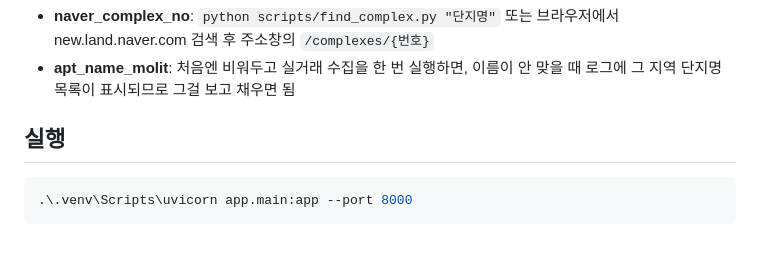
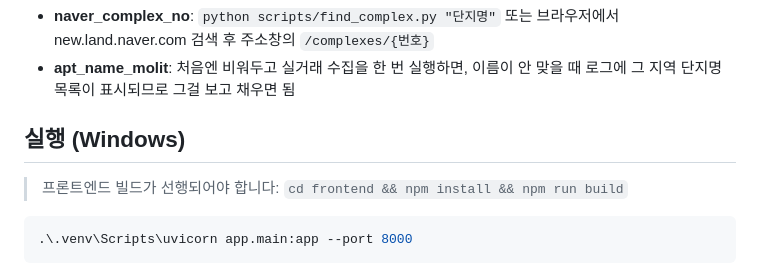
Before and after one commit to kingking1993/realty, a Markdown page: README.md, the part around one of its changes. Drawn GitHub-style; blank space fills up the shorter version.

````diff
--- a/README.md
+++ b/README.md
@@ -49,7 +127,9 @@ complexes:
 - **apt_name_molit**: 처음엔 비워두고 실거래 수집을 한 번 실행하면,
   이름이 안 맞을 때 로그에 그 지역 단지명 목록이 표시되므로 그걸 보고 채우면 됨
 
-## 실행
+## 실행 (Windows)
+
+> 프론트엔드 빌드가 선행되어야 합니다: `cd frontend && npm install && npm run build`
 
 ```powershell
 .\.venv\Scripts\uvicorn app.main:app --port 8000
````
Also changed, not shown: other parts of README.md (+79 -1 lines).
